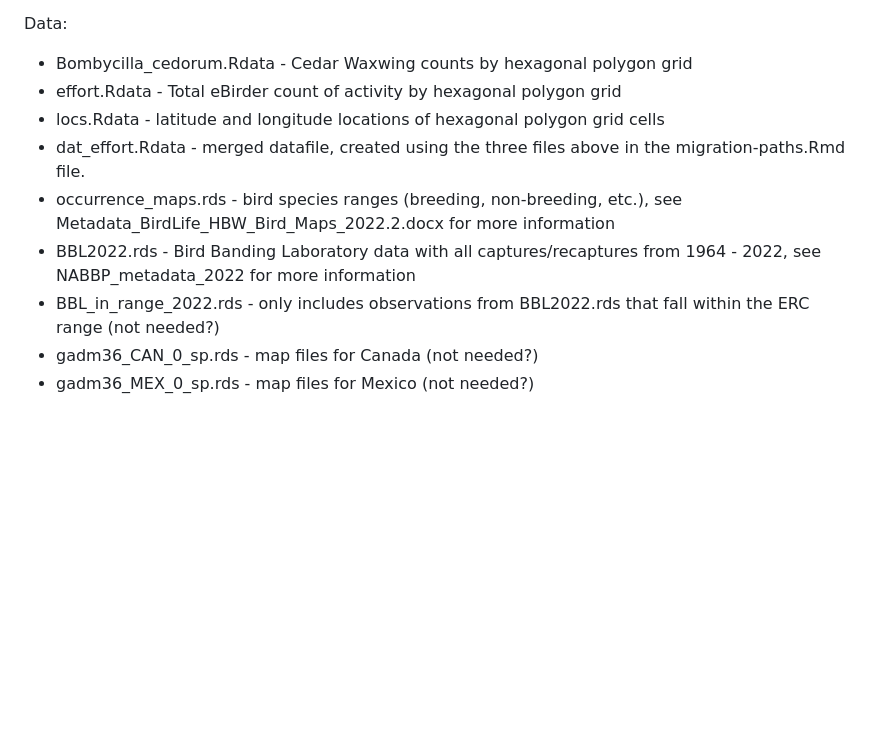
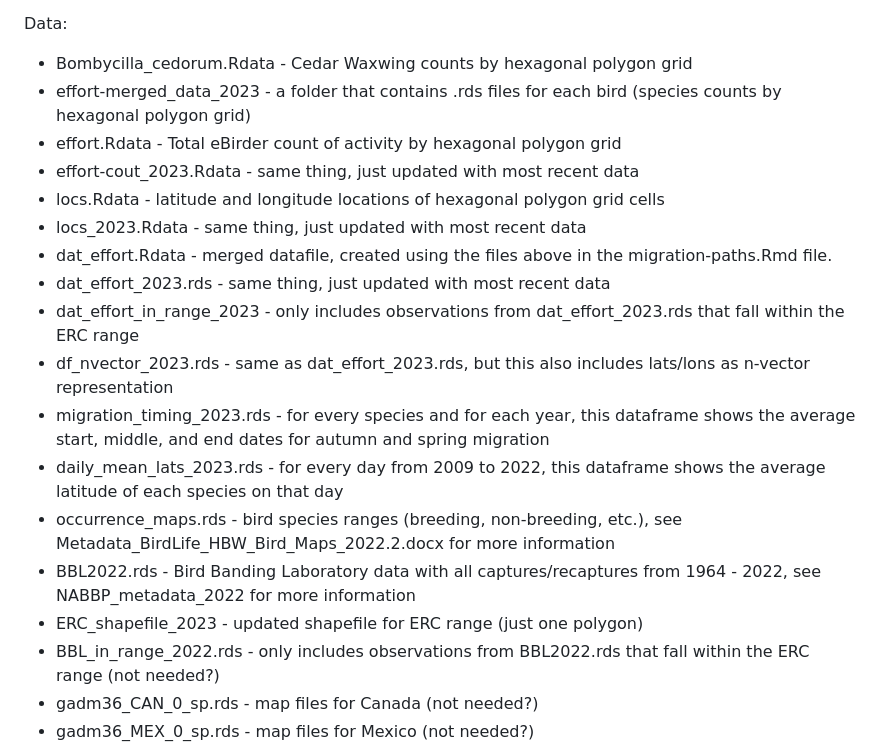
Before and after one commit to sarahsupp/ERC-bird-dispersal, a Markdown page: README.md, the part around the change. GitHub-like rendering; blank space fills up the shorter version.

Commit message:
Updating README with info on new files from summer 2023

```diff
--- a/README.md
+++ b/README.md
@@ -46,11 +46,20 @@ Old files (some of these are in oldcode file):
 
 Data:
 * Bombycilla_cedorum.Rdata - Cedar Waxwing counts by hexagonal polygon grid
+* effort-merged_data_2023 - a folder that contains .rds files for each bird (species counts by hexagonal polygon grid)
 * effort.Rdata - Total eBirder count of activity by hexagonal polygon grid
+* effort-cout_2023.Rdata - same thing, just updated with most recent data
 * locs.Rdata - latitude and longitude locations of hexagonal polygon grid cells
-* dat_effort.Rdata - merged datafile, created using the three files above in the migration-paths.Rmd file.
+* locs_2023.Rdata - same thing, just updated with most recent data
+* dat_effort.Rdata - merged datafile, created using the files above in the migration-paths.Rmd file.
+* dat_effort_2023.rds - same thing, just updated with most recent data
+* dat_effort_in_range_2023 - only includes observations from dat_effort_2023.rds that fall within the ERC range
+* df_nvector_2023.rds - same as dat_effort_2023.rds, but this also includes lats/lons as n-vector representation
+* migration_timing_2023.rds - for every species and for each year, this dataframe shows the average start, middle, and end dates for autumn and spring migration
+* daily_mean_lats_2023.rds - for every day from 2009 to 2022, this dataframe shows the average latitude of each species on that day
 * occurrence_maps.rds - bird species ranges (breeding, non-breeding, etc.), see Metadata_BirdLife_HBW_Bird_Maps_2022.2.docx for more information
 * BBL2022.rds - Bird Banding Laboratory data with all captures/recaptures from 1964 - 2022, see NABBP_metadata_2022 for more information
+* ERC_shapefile_2023 - updated shapefile for ERC range (just one polygon)
 * BBL_in_range_2022.rds - only includes observations from BBL2022.rds that fall within the ERC range (not needed?)
 * gadm36_CAN_0_sp.rds - map files for Canada (not needed?)
 * gadm36_MEX_0_sp.rds - map files for Mexico (not needed?)
```
